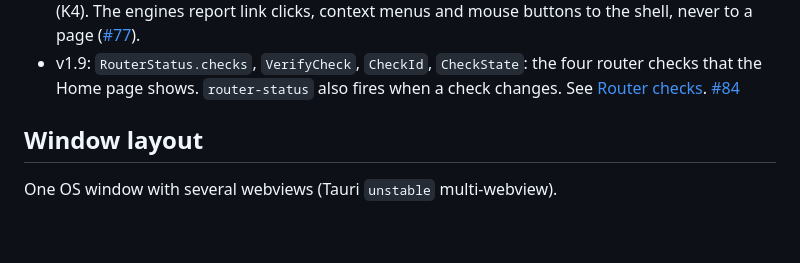
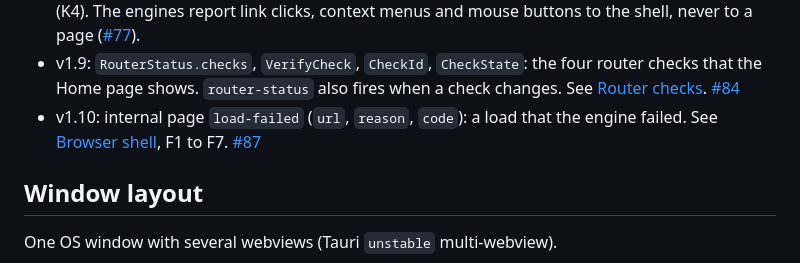
Before and after one commit to tcivie/eepview, a Markdown page: docs/wiki/ipc-contract.md, the part around the change. Drawn GitHub-style; blank space fills up the shorter version.

```diff
--- a/docs/wiki/ipc-contract.md
+++ b/docs/wiki/ipc-contract.md
@@ -23,6 +23,7 @@ Change it in a PR that changes both sides, or keep the old form working as a shi
 - v1.7: `RouterStats.uptimeResolutionMs`, `.floodfills`, `.tunnels.client`, `.tunnels.exploratory`, `.tunnelBuildSuccessPercent.total`. `router_stats` reads the detected router console when there is no router helper. The UI reads this shape (`src/ui/contract.ts`). See [Router console](router-console.md#router-statistics-from-the-console).
 - v1.8: no new command or event. The keyboard shortcuts follow the K1 table of [Links, menus and shortcuts](links-and-shortcuts.md): new window N, and on Windows and Linux Ctrl+F4, Alt+D, F6, F5, Ctrl+F5, Ctrl+PageUp, Ctrl+PageDown and Alt+Home; Cmd+. and Cmd+Shift+[ ] on macOS. Alt+Left and Alt+Right are Back and Forward on Windows and Linux only. Esc stops a load only from a page (K4). The engines report link clicks, context menus and mouse buttons to the shell, never to a page ([#77](https://github.com/tcivie/eepview/pull/77)).
 - v1.9: `RouterStatus.checks`, `VerifyCheck`, `CheckId`, `CheckState`: the four router checks that the Home page shows. `router-status` also fires when a check changes. See [Router checks](router-checks.md). [#84](https://github.com/tcivie/eepview/pull/84)
+- v1.10: internal page `load-failed` (`url`, `reason`, `code`): a load that the engine failed. See [Browser shell](browser-shell.md), F1 to F7. [#87](https://github.com/tcivie/eepview/pull/87)
 
 ## Window layout
 
```
Also changed, not shown: docs/wiki/README.md (+1 -1 lines), docs/wiki/browser-shell.md (+1 -0 lines).
